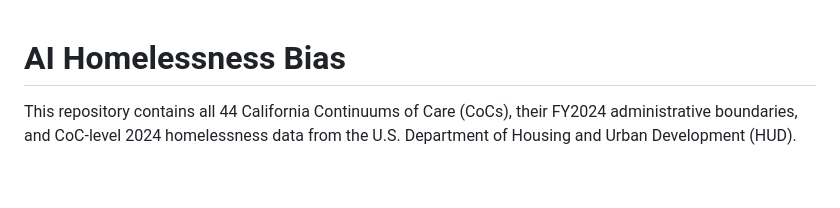
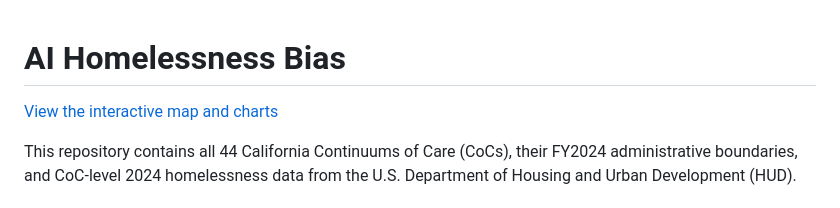
Before and after one commit to jonathan-li84/ai-homelessness-bias, a Markdown page: README.md, the part around the change. Rendered like a GitHub page; blank space fills up the shorter version.

```diff
--- a/README.md
+++ b/README.md
@@ -1,4 +1,6 @@
 # AI Homelessness Bias
+
+[View the interactive map and charts](https://jonathan-li84.github.io/ai-homelessness-bias/)
 
 This repository contains all 44 California Continuums of Care (CoCs), their FY2024 administrative boundaries, and CoC-level 2024 homelessness data from the U.S. Department of Housing and Urban Development (HUD).
 
```
